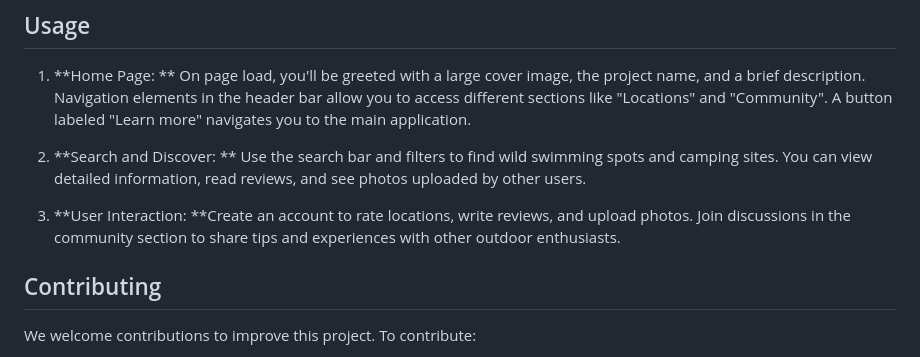
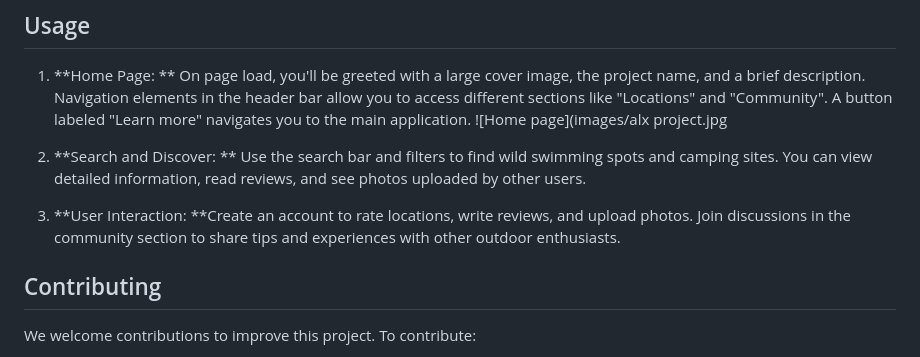
Before and after one commit to jacques00077/global_wild_swimming_and_camping, a Markdown page: README.md, the part around the change. Drawn GitHub-style.

```diff
--- a/README.md
+++ b/README.md
@@ -47,11 +47,12 @@ To run this project locally, follow these steps:
 
 1.	 **Home Page: **
 On page load, you'll be greeted with a large cover image, the project name, and a brief description. Navigation elements in the header bar allow you to access different sections like "Locations" and "Community". A button labeled "Learn more" navigates you to the main application.
+![Home page](images/alx project.jpg
 
-2.	**Search and Discover: **
+3.	**Search and Discover: **
 Use the search bar and filters to find wild swimming spots and camping sites. You can view detailed information, read reviews, and see photos uploaded by other users.
 
-3.	**User Interaction: **Create an account to rate locations, write reviews, and upload photos. Join discussions in the community section to share tips and experiences with other outdoor enthusiasts.
+4.	**User Interaction: **Create an account to rate locations, write reviews, and upload photos. Join discussions in the community section to share tips and experiences with other outdoor enthusiasts.
 
 ## Contributing
 
```
